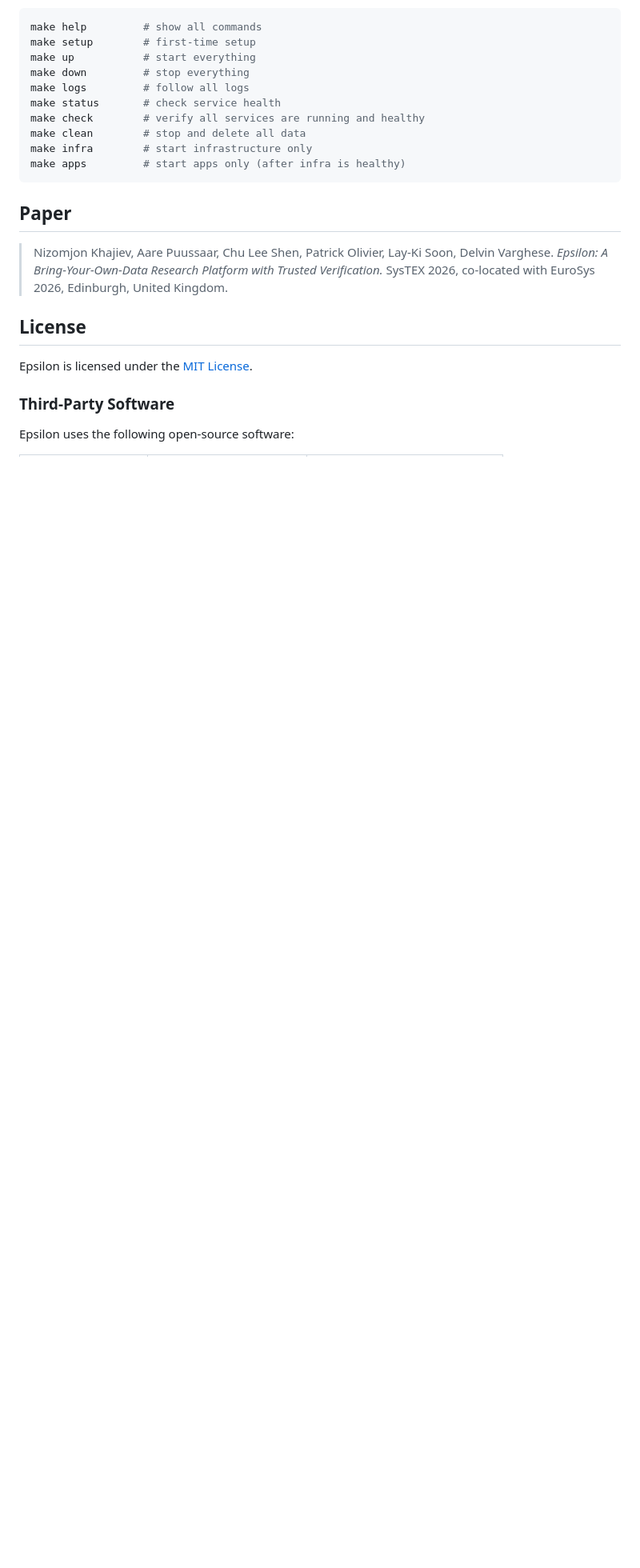
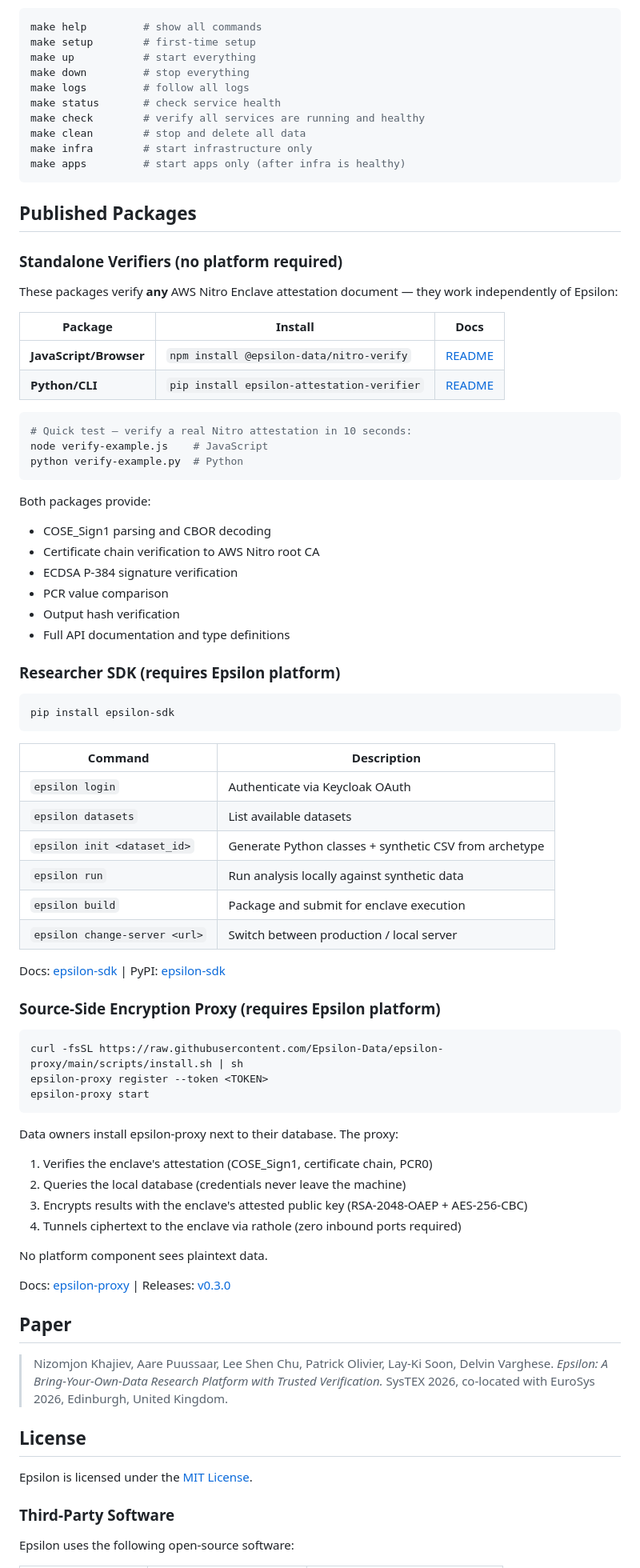
Before and after one commit to Epsilon-Data/epsilon, a Markdown page: README.md, the part around the change. Shown at 80% size. Drawn GitHub-style; blank space fills up the shorter version.

Commit message:
chore: add verifier docs, examples, and whitespace cleanup

````diff
--- a/README.md
+++ b/README.md
@@ -107,9 +107,69 @@ make infra        # start infrastructure only
 make apps         # start apps only (after infra is healthy)
 ```
 
+## Published Packages
+
+### Standalone Verifiers (no platform required)
+
+These packages verify **any** AWS Nitro Enclave attestation document — they work independently of Epsilon:
+
+| Package | Install | Docs |
+|---------|---------|------|
+| **JavaScript/Browser** | `npm install @epsilon-data/nitro-verify` | [README](https://github.com/Epsilon-Data/nitro-verify#readme) |
+| **Python/CLI** | `pip install epsilon-attestation-verifier` | [README](https://github.com/Epsilon-Data/epsilon-attestation-verifier#readme) |
+
+```bash
+# Quick test — verify a real Nitro attestation in 10 seconds:
+node verify-example.js    # JavaScript
+python verify-example.py  # Python
+```
+
+Both packages provide:
+- COSE_Sign1 parsing and CBOR decoding
+- Certificate chain verification to AWS Nitro root CA
+- ECDSA P-384 signature verification
+- PCR value comparison
+- Output hash verification
+- Full API documentation and type definitions
+
+### Researcher SDK (requires Epsilon platform)
+
+```bash
+pip install epsilon-sdk
+```
+
+| Command | Description |
+|---------|-------------|
+| `epsilon login` | Authenticate via Keycloak OAuth |
+| `epsilon datasets` | List available datasets |
+| `epsilon init <dataset_id>` | Generate Python classes + synthetic CSV from archetype |
+| `epsilon run` | Run analysis locally against synthetic data |
+| `epsilon build` | Package and submit for enclave execution |
+| `epsilon change-server <url>` | Switch between production / local server |
+
+Docs: [epsilon-sdk](https://github.com/Epsilon-Data/epsilon-sdk) | PyPI: [epsilon-sdk](https://pypi.org/project/epsilon-sdk/)
+
+### Source-Side Encryption Proxy (requires Epsilon platform)
+
+```bash
+curl -fsSL https://raw.githubusercontent.com/Epsilon-Data/epsilon-proxy/main/scripts/install.sh | sh
+epsilon-proxy register --token <TOKEN>
+epsilon-proxy start
+```
+
+Data owners install epsilon-proxy next to their database. The proxy:
+1. Verifies the enclave's attestation (COSE_Sign1, certificate chain, PCR0)
+2. Queries the local database (credentials never leave the machine)
+3. Encrypts results with the enclave's attested public key (RSA-2048-OAEP + AES-256-CBC)
+4. Tunnels ciphertext to the enclave via rathole (zero inbound ports required)
+
+No platform component sees plaintext data.
+
+Docs: [epsilon-proxy](https://github.com/Epsilon-Data/epsilon-proxy) | Releases: [v0.3.0](https://github.com/Epsilon-Data/epsilon-proxy/releases)
+
 ## Paper
 
-> Nizomjon Khajiev, Aare Puussaar, Chu Lee Shen, Patrick Olivier, Lay-Ki Soon, Delvin Varghese.
+> Nizomjon Khajiev, Aare Puussaar, Lee Shen Chu, Patrick Olivier, Lay-Ki Soon, Delvin Varghese.
 > *Epsilon: A Bring-Your-Own-Data Research Platform with Trusted Verification.*
 > SysTEX 2026, co-located with EuroSys 2026, Edinburgh, United Kingdom.
 
````
